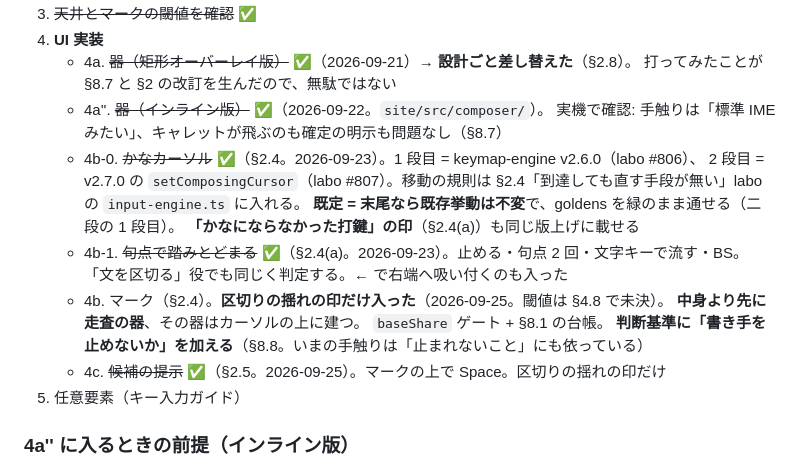
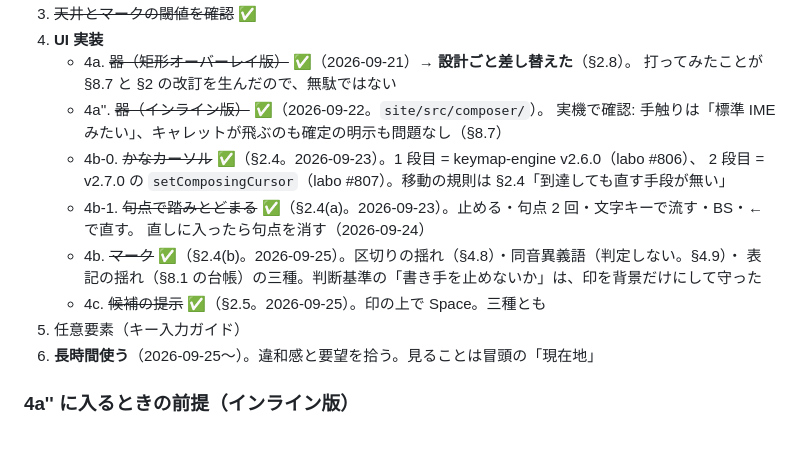
Before and after one commit to msonrm/hechima, a Markdown page: docs/composer.md, the part around one of its changes. Drawn GitHub-style; blank space fills up the shorter version.

```diff
--- a/docs/composer.md
+++ b/docs/composer.md
@@ -1484,17 +1502,14 @@ Mozc の変換単位は実質 1 文で、Viterbi も文内で閉じている。
    - 4a''. ~~器（インライン版）~~ ✅（2026-09-22。`site/src/composer/`）。
      実機で確認: 手触りは「標準 IME みたい」、キャレットが飛ぶのも確定の明示も問題なし（§8.7）
    - 4b-0. ~~かなカーソル~~ ✅（§2.4。2026-09-23）。1 段目 = keymap-engine v2.6.0（labo #806）、
-     2 段目 = v2.7.0 の `setComposingCursor`（labo #807）。移動の規則は §2.4「到達しても直す手段が無い」labo の `input-engine.ts` に入れる。
-     **既定 = 末尾なら既存挙動は不変**で、goldens を緑のまま通せる（二段の 1 段目）。
-     **「かなにならなかった打鍵」の印**（§2.4(a)）も同じ版上げに載せる
-   - 4b-1. ~~句点で踏みとどまる~~ ✅（§2.4(a)。2026-09-23）。止める・句点 2 回・文字キーで流す・BS。
-     「文を区切る」役でも同じく判定する。← で右端へ吸い付くのも入った
-   - 4b. マーク（§2.4）。**区切りの揺れの印だけ入った**（2026-09-25。閾値は §4.8 で未決）。
-     **中身より先に走査の器**、その器はカーソルの上に建つ。
-     `baseShare` ゲート + §8.1 の台帳。
-     **判断基準に「書き手を止めないか」を加える**（§8.8。いまの手触りは「止まれないこと」にも依っている）
-   - 4c. ~~候補の提示~~ ✅（§2.5。2026-09-25）。マークの上で Space。区切りの揺れの印だけ
+     2 段目 = v2.7.0 の `setComposingCursor`（labo #807）。移動の規則は §2.4「到達しても直す手段が無い」
+   - 4b-1. ~~句点で踏みとどまる~~ ✅（§2.4(a)。2026-09-23）。止める・句点 2 回・文字キーで流す・BS・← で直す。
+     直しに入ったら句点を消す（2026-09-24）
+   - 4b. ~~マーク~~ ✅（§2.4(b)。2026-09-25）。区切りの揺れ（§4.8）・同音異義語（判定しない。§4.9）・
+     表記の揺れ（§8.1 の台帳）の三種。判断基準の「書き手を止めないか」は、印を背景だけにして守った
+   - 4c. ~~候補の提示~~ ✅（§2.5。2026-09-25）。印の上で Space。三種とも
 5. 任意要素（キー入力ガイド）
+6. **長時間使う**（2026-09-25〜）。違和感と要望を拾う。見ることは冒頭の「現在地」
 
 ### 4a'' に入るときの前提（インライン版）
 
```
Also changed, not shown: other parts of docs/composer.md (+38 -20 lines).
